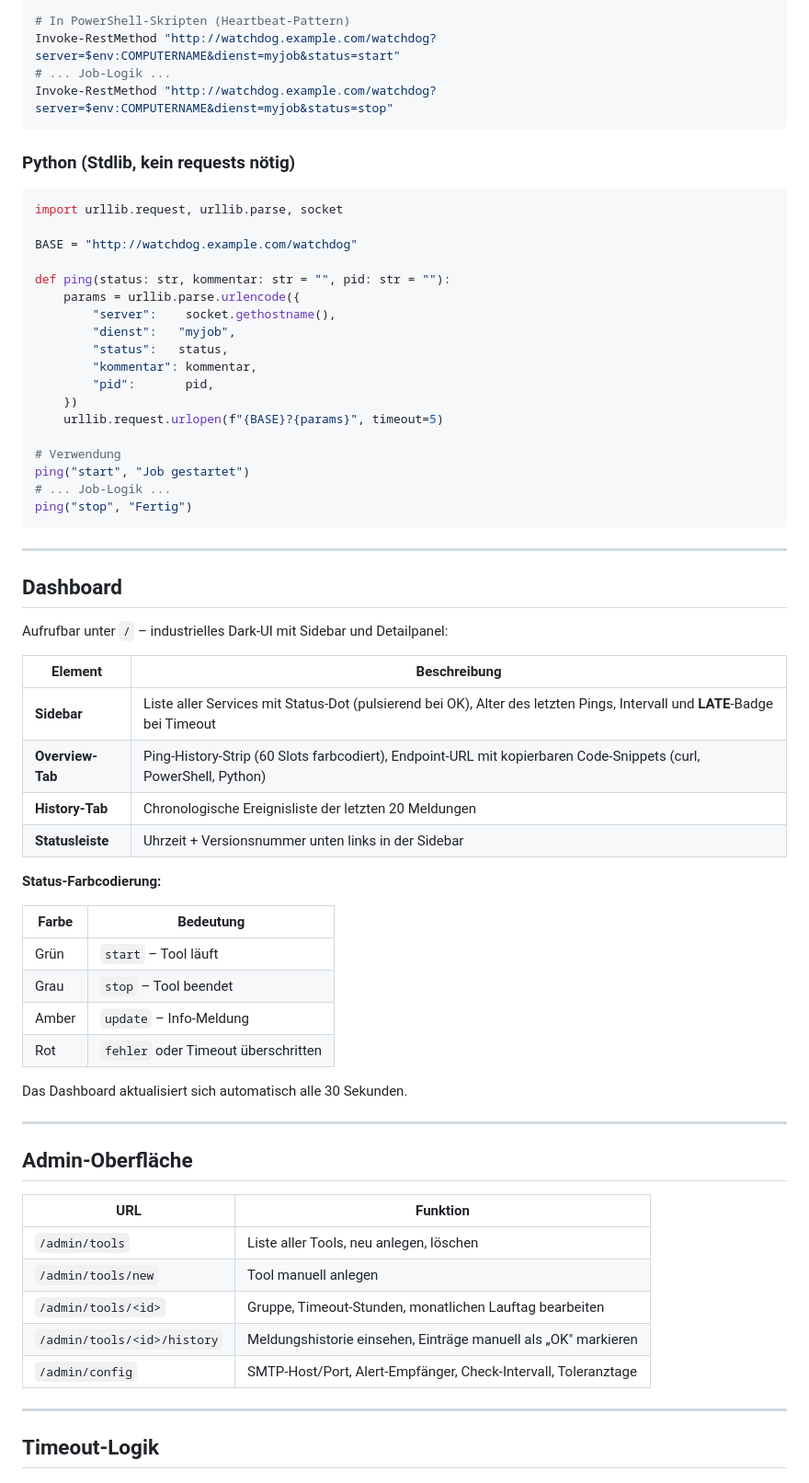
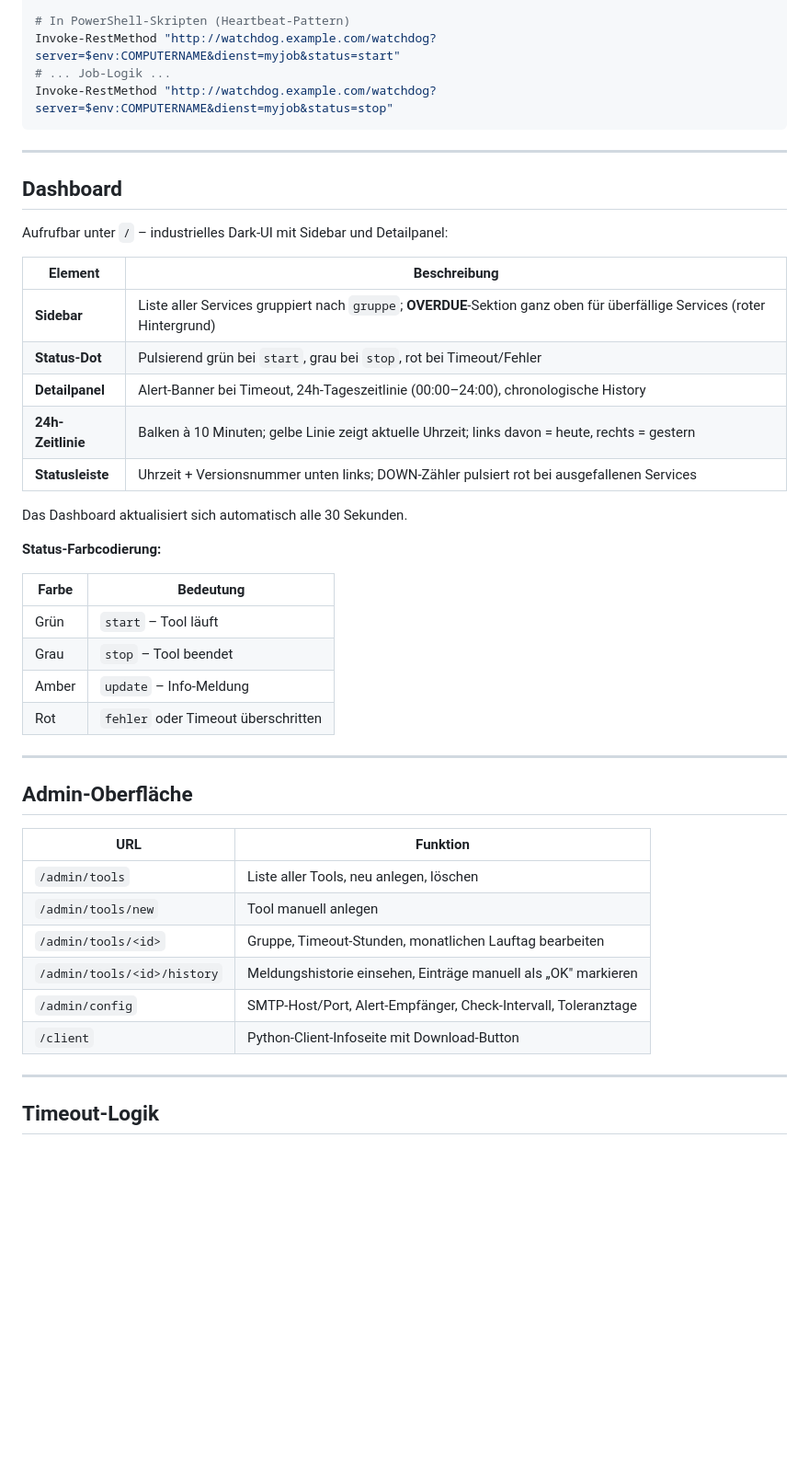
Before and after one commit to blacktorch96/watchdog, a Markdown page: README.md, the part around one of its changes. Shown at 92% size. Drawn GitHub-style; blank space fills up the shorter version.

````diff
--- a/README.md
+++ b/README.md
@@ -133,29 +241,6 @@ Invoke-RestMethod "http://watchdog.example.com/watchdog?server=$env:COMPUTERNAME
 Invoke-RestMethod "http://watchdog.example.com/watchdog?server=$env:COMPUTERNAME&dienst=myjob&status=stop"
 ```
 
-### Python (Stdlib, kein requests nötig)
-
-```python
-import urllib.request, urllib.parse, socket
-
-BASE = "http://watchdog.example.com/watchdog"
-
-def ping(status: str, kommentar: str = "", pid: str = ""):
-    params = urllib.parse.urlencode({
-        "server":    socket.gethostname(),
-        "dienst":   "myjob",
-        "status":   status,
-        "kommentar": kommentar,
-        "pid":       pid,
-    })
-    urllib.request.urlopen(f"{BASE}?{params}", timeout=5)
-
-# Verwendung
-ping("start", "Job gestartet")
-# ... Job-Logik ...
-ping("stop", "Fertig")
-```
-
 ---
 
 ## Dashboard
@@ -164,10 +249,13 @@ Aufrufbar unter `/` – industrielles Dark-UI mit Sidebar und Detailpanel:
 
 | Element | Beschreibung |
 |---|---|
-| **Sidebar** | Liste aller Services mit Status-Dot (pulsierend bei OK), Alter des letzten Pings, Intervall und **LATE**-Badge bei Timeout |
-| **Overview-Tab** | Ping-History-Strip (60 Slots farbcodiert), Endpoint-URL mit kopierbaren Code-Snippets (curl, PowerShell, Python) |
-| **History-Tab** | Chronologische Ereignisliste der letzten 20 Meldungen |
-| **Statusleiste** | Uhrzeit + Versionsnummer unten links in der Sidebar |
+| **Sidebar** | Liste aller Services gruppiert nach `gruppe`; **OVERDUE**-Sektion ganz oben für überfällige Services (roter Hintergrund) |
+| **Status-Dot** | Pulsierend grün bei `start`, grau bei `stop`, rot bei Timeout/Fehler |
+| **Detailpanel** | Alert-Banner bei Timeout, 24h-Tageszeitlinie (00:00–24:00), chronologische History |
+| **24h-Zeitlinie** | Balken à 10 Minuten; gelbe Linie zeigt aktuelle Uhrzeit; links davon = heute, rechts = gestern |
+| **Statusleiste** | Uhrzeit + Versionsnummer unten links; DOWN-Zähler pulsiert rot bei ausgefallenen Services |
+
+Das Dashboard aktualisiert sich automatisch alle 30 Sekunden.
 
 **Status-Farbcodierung:**
 
@@ -177,8 +265,6 @@ Aufrufbar unter `/` – industrielles Dark-UI mit Sidebar und Detailpanel:
 | Grau | `stop` – Tool beendet |
 | Amber | `update` – Info-Meldung |
 | Rot | `fehler` oder Timeout überschritten |
-
-Das Dashboard aktualisiert sich automatisch alle 30 Sekunden.
 
 ---
 
@@ -191,6 +277,7 @@ Das Dashboard aktualisiert sich automatisch alle 30 Sekunden.
 | `/admin/tools/<id>` | Gruppe, Timeout-Stunden, monatlichen Lauftag bearbeiten |
 | `/admin/tools/<id>/history` | Meldungshistorie einsehen, Einträge manuell als „OK" markieren |
 | `/admin/config` | SMTP-Host/Port, Alert-Empfänger, Check-Intervall, Toleranztage |
+| `/client` | Python-Client-Infoseite mit Download-Button |
 
 ---
 
````
Also changed, not shown: other parts of README.md (+116 -6 lines).
